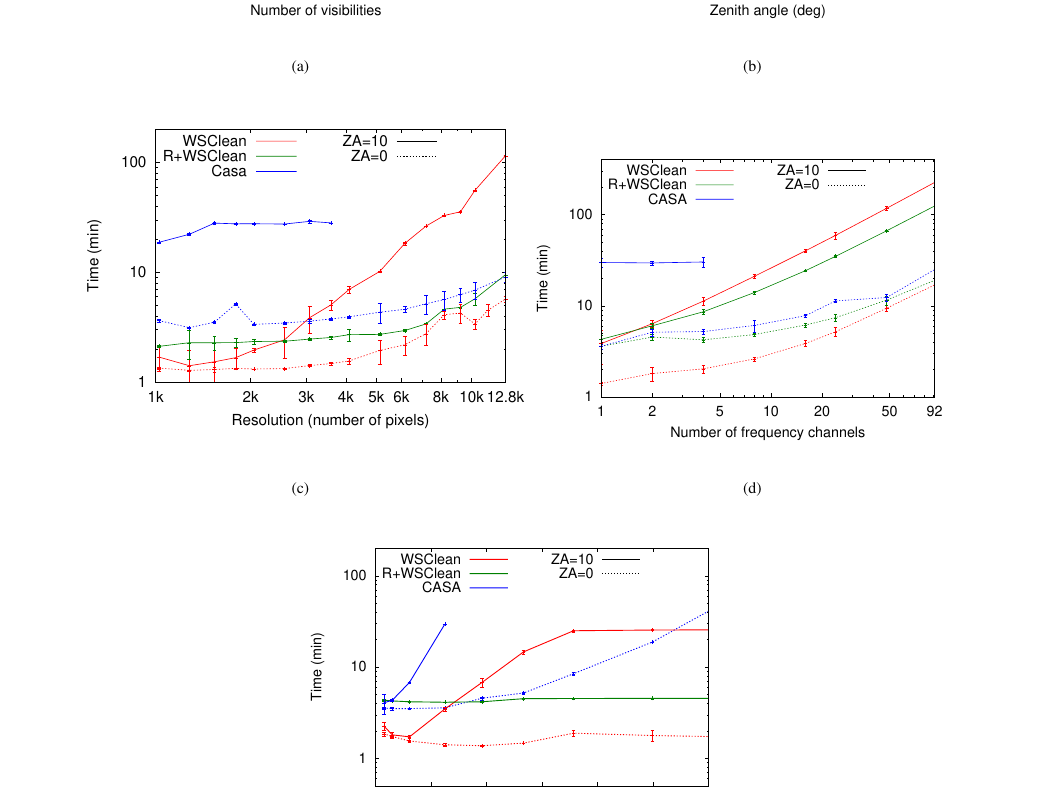
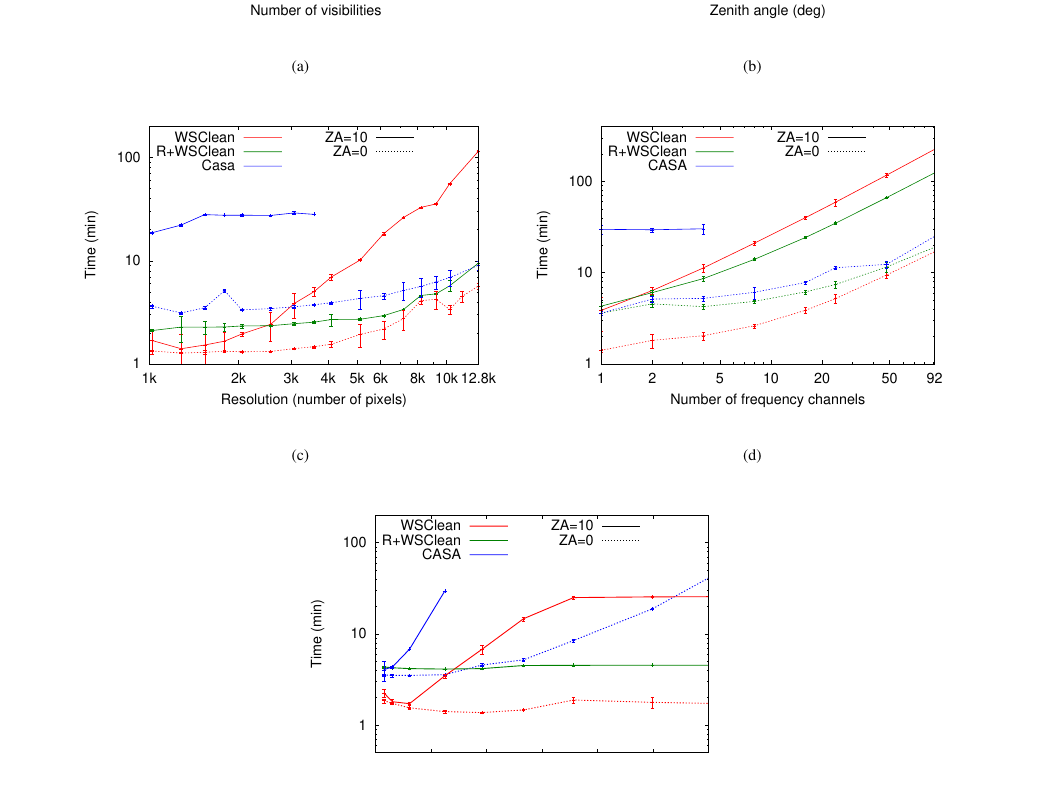
Before and after one commit to MWATelescope/cotter, a LaTeX paper (articles/2014/Article-WSClean/wsclean.tex): part of page 10 of 14, cut so that both start at the same text. Compiled offline with pdfLaTeX; a LaTeX package or settings file that is missing is left out.

Commit message:
Fixing figures as requested by editor: adding quantity and units where necessary, making line widths correct in legends

```diff
--- a/articles/2014/Article-WSClean/wsclean.tex
+++ b/articles/2014/Article-WSClean/wsclean.tex
@@ -32,6 +32,10 @@
 \newcommand{\editmark}[1]{{\color{red}{\textbf{#1}}}}
 
 \newcommand{\degree}{\ensuremath{^{\circ}}\xspace}
+
+% By changing this definition from {} to {-bw}, the grayscale plots are used in Figure 7.
+%\newcommand{\bwimgextension}{-bw}
+\newcommand{\bwimgextension}{}
 
 % To make Dutch ``tussenvoegsels'' work correctly in Latex such as ``de Bruyn'', we use this command
 % It fixes ordering and uppercases.
@@ -427,19 +431,19 @@ In the $\textrm{ZA}=10\degree$ case, \textsc{casa} is slightly less accurate. Ex
 
 \begin{figure*}%
 \begin{subfigure}{.5\linewidth}%
-\includegraphics[width=\linewidth]{img/benchmark-nsamples/nsamples}%
+\includegraphics[width=\linewidth]{img/benchmark-nsamples/nsamples\bwimgextension}%
 \caption{}\label{fig:timing-nsamples}%
 \end{subfigure}%
 \hspace{-.05\linewidth}\begin{subfigure}{.5\linewidth}%
-\includegraphics[width=\linewidth]{img/benchmark-zenith-angle/za}%
+\includegraphics[width=\linewidth]{img/benchmark-zenith-angle/za\bwimgextension}%
 \caption{}\label{fig:timing-zenith-angle}%
 \end{subfigure}\\
 \begin{subfigure}{.5\linewidth}%
-\includegraphics[width=\linewidth]{img/benchmark-resolution/resolution}
+\includegraphics[width=\linewidth]{img/benchmark-resolution/resolution\bwimgextension}
 \caption{}\label{fig:timing-resolution}%
 \end{subfigure}%
 \hspace{-.05\linewidth}\begin{subfigure}{.5\linewidth}%
-\includegraphics[width=\linewidth]{img/benchmark-channels/channels}
+\includegraphics[width=\linewidth]{img/benchmark-channels/channels\bwimgextension}
 \caption{}\label{fig:timing-channels}%
 \end{subfigure}\\
 \begin{subfigure}{.5\linewidth}%
```
Also changed, not shown: articles/2014/Article-WSClean/img/Makefile, articles/2014/Article-WSClean/img/aliasing-example-annotated.pdf, articles/2014/Article-WSClean/img/benchmark-channels/channels.pdf, articles/2014/Article-WSClean/img/benchmark-fov/fov.pdf, articles/2014/Article-WSClean/img/benchmark-nsamples/nsamples.pdf, articles/2014/Article-WSClean/img/benchmark-resolution/resolution.pdf, articles/2014/Article-WSClean/img/benchmark-zenith-angle/za.pdf, articles/2014/Article-WSClean/img/fullsky-together.pdf, articles/2014/Article-WSClean/img/pulsar-stokesi.pdf, articles/2014/Article-WSClean/img/pulsar-stokesv.pdf, articles/2014/Article-WSClean/img/residual-casa-fixed-grayscale.pdf, articles/2014/Article-WSClean/img/residual-wsclean.pdf, articles/2014/Article-WSClean/wsclean.tex (2 more changed lines), 6 other files.
